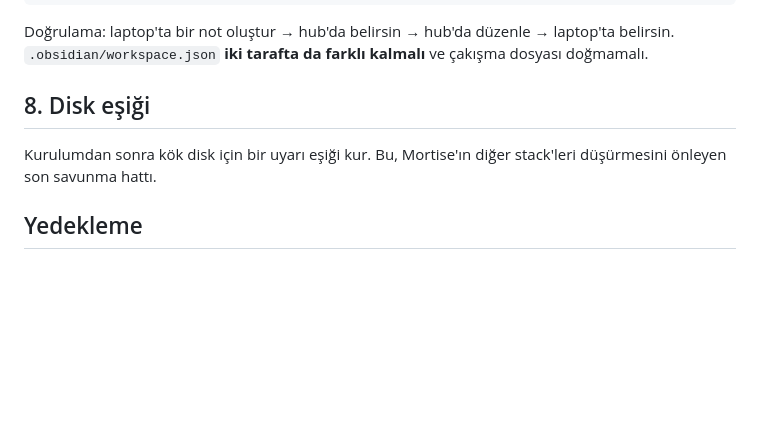
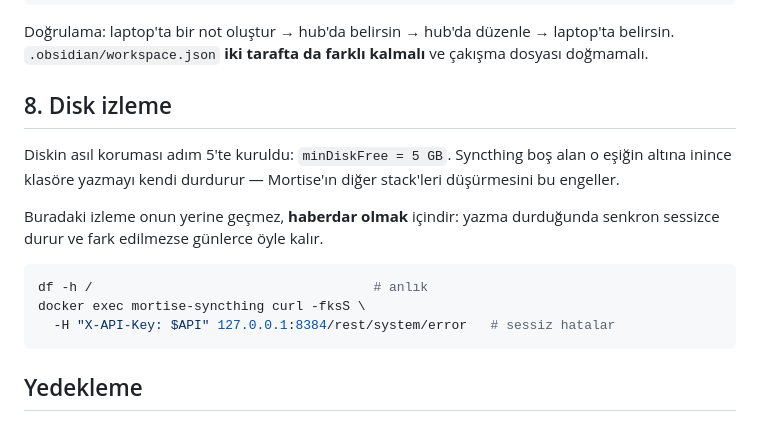
Before and after one commit to remake-projects/mortise, a Markdown page: docs/setup.md, the part around the change. GitHub-like rendering; blank space fills up the shorter version.

Commit message:
setup: disk bölümünü minDiskFree gerçeğiyle hizala
Son savunma hattı artık harici izleme değil, adım 5'te kurulan
minDiskFree. İzlemenin rolü koruma değil, yazma durduğunda haberdar
olmak.

````diff
--- a/docs/setup.md
+++ b/docs/setup.md
@@ -153,10 +153,20 @@ Doğrulama: laptop'ta bir not oluştur → hub'da belirsin → hub'da düzenle
 laptop'ta belirsin. `.obsidian/workspace.json` **iki tarafta da farklı
 kalmalı** ve çakışma dosyası doğmamalı.
 
-## 8. Disk eşiği
+## 8. Disk izleme
 
-Kurulumdan sonra kök disk için bir uyarı eşiği kur. Bu, Mortise'ın diğer
-stack'leri düşürmesini önleyen son savunma hattı.
+Diskin asıl koruması adım 5'te kuruldu: `minDiskFree = 5 GB`. Syncthing
+boş alan o eşiğin altına inince klasöre yazmayı kendi durdurur — Mortise'ın
+diğer stack'leri düşürmesini bu engeller.
+
+Buradaki izleme onun yerine geçmez, **haberdar olmak** içindir: yazma
+durduğunda senkron sessizce durur ve fark edilmezse günlerce öyle kalır.
+
+```bash
+df -h /                                    # anlık
+docker exec mortise-syncthing curl -fksS \
+  -H "X-API-Key: $API" 127.0.0.1:8384/rest/system/error   # sessiz hatalar
+```
 
 ## Yedekleme
 
````
